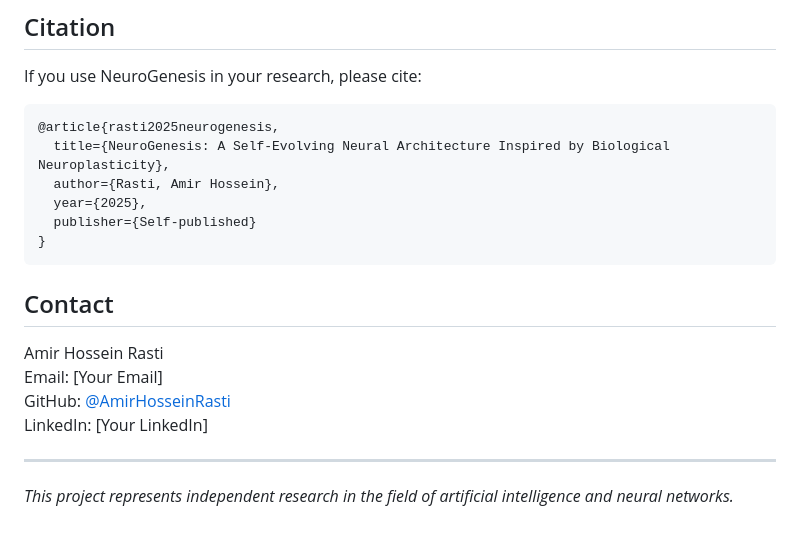
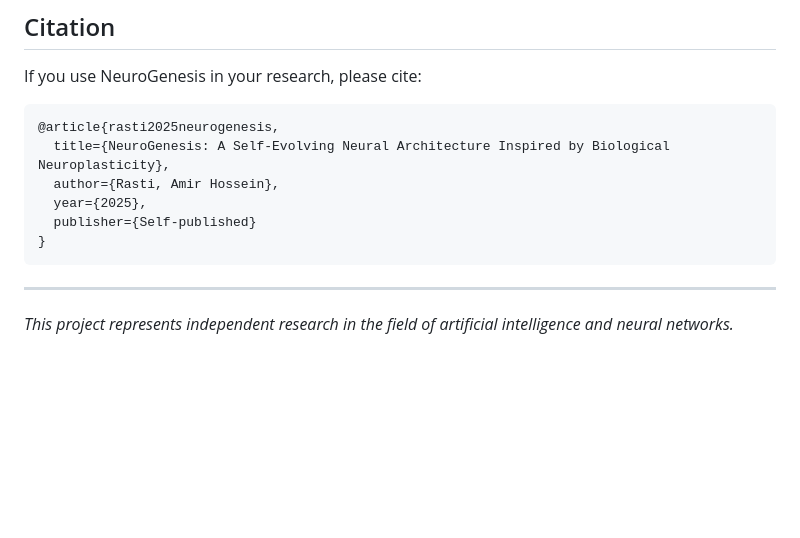
Before and after one commit to Boyyey/NeuroGenesis, a Markdown page: README.md, the part around the change. GitHub-like rendering; blank space fills up the shorter version.

````diff
--- a/README.md
+++ b/README.md
@@ -85,11 +85,5 @@ If you use NeuroGenesis in your research, please cite:
 }
 ```
 
-## Contact
-Amir Hossein Rasti
-Email: [Your Email]
-GitHub: [@AmirHosseinRasti](https://github.com/AmirHosseinRasti)
-LinkedIn: [Your LinkedIn]
-
 ---
 *This project represents independent research in the field of artificial intelligence and neural networks.*
````
